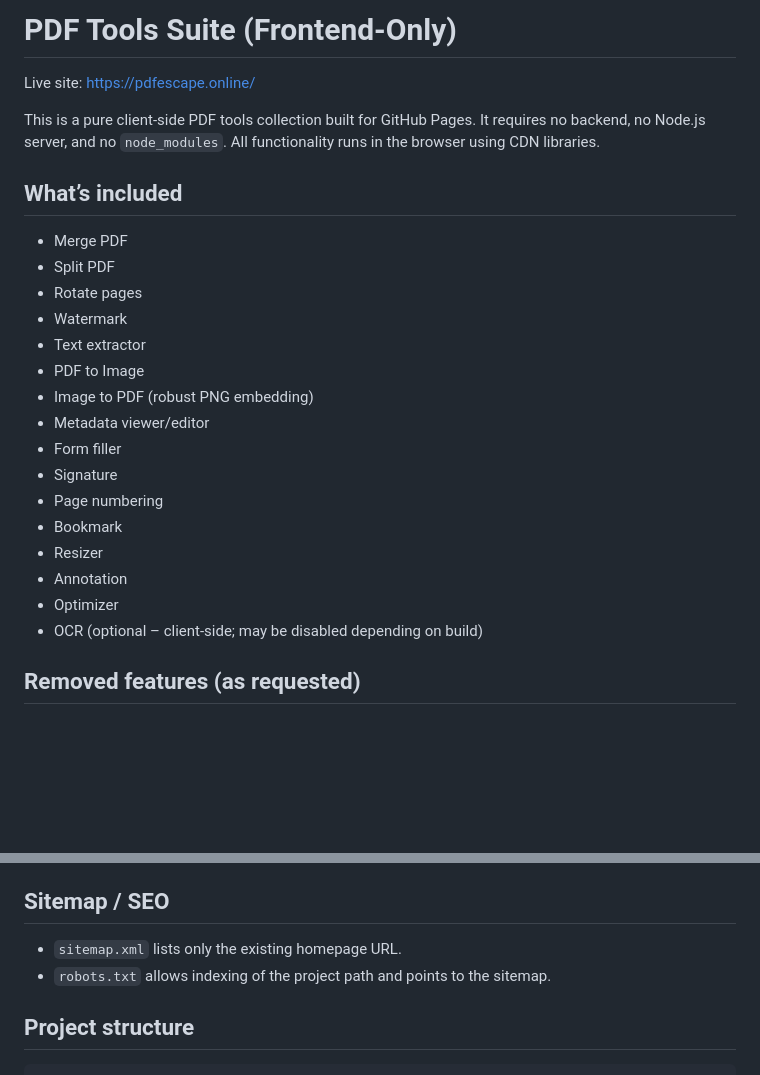
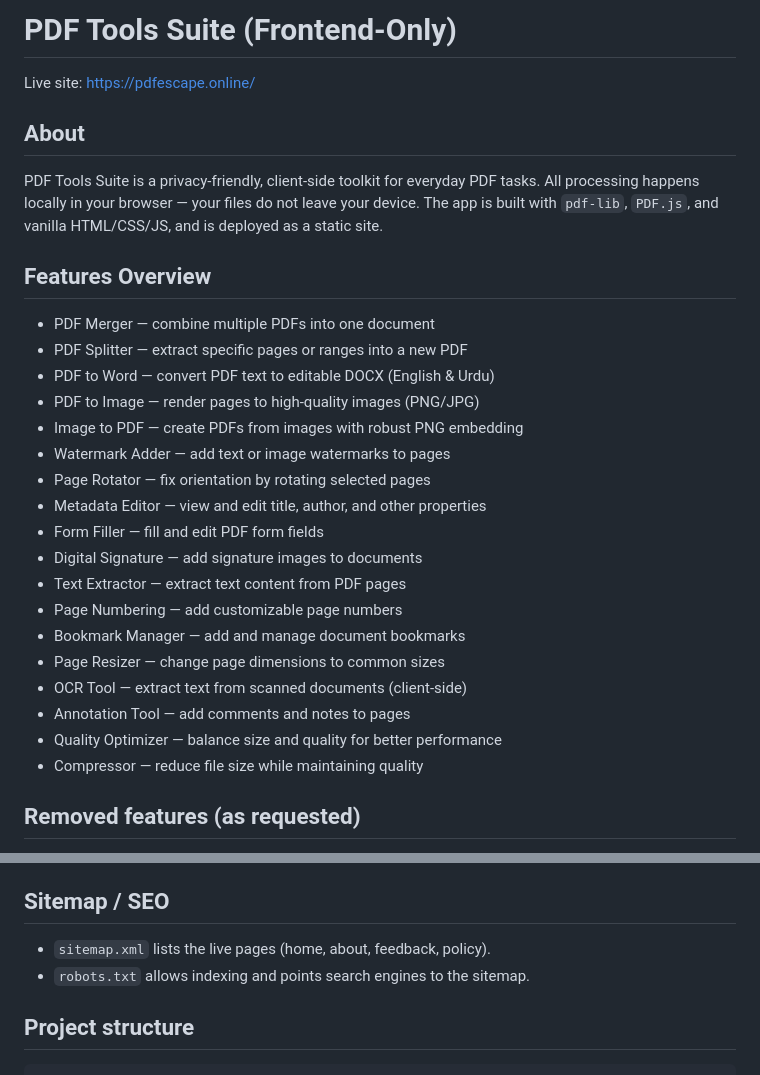
Before and after one commit to alicomputer76w/Pdf_Tools, a Markdown page: README.md, 2 parts joined by grey strips. GitHub-like rendering; blank space fills up the shorter version.

```diff
--- a/README.md
+++ b/README.md
@@ -1,27 +1,31 @@
-# PDF Tools Suite (Frontend-Only)
+# PDF Tools Suite (Frontend‑Only)
 
 Live site: https://pdfescape.online/
 
-This is a pure client‑side PDF tools collection built for GitHub Pages. It requires no backend, no Node.js server, and no `node_modules`. All functionality runs in the browser using CDN libraries.
+## About
 
-## What’s included
+PDF Tools Suite is a privacy‑friendly, client‑side toolkit for everyday PDF tasks. All processing happens locally in your browser — your files do not leave your device. The app is built with `pdf-lib`, `PDF.js`, and vanilla HTML/CSS/JS, and is deployed as a static site.
 
-- Merge PDF
-- Split PDF
-- Rotate pages
-- Watermark
-- Text extractor
-- PDF to Image
-- Image to PDF (robust PNG embedding)
-- Metadata viewer/editor
-- Form filler
-- Signature
-- Page numbering
-- Bookmark
-- Resizer
-- Annotation
-- Optimizer
-- OCR (optional – client‑side; may be disabled depending on build)
+## Features Overview
+
+- PDF Merger — combine multiple PDFs into one document
+- PDF Splitter — extract specific pages or ranges into a new PDF
+- PDF to Word — convert PDF text to editable DOCX (English & Urdu)
+- PDF to Image — render pages to high‑quality images (PNG/JPG)
+- Image to PDF — create PDFs from images with robust PNG embedding
+- Watermark Adder — add text or image watermarks to pages
+- Page Rotator — fix orientation by rotating selected pages
+- Metadata Editor — view and edit title, author, and other properties
+- Form Filler — fill and edit PDF form fields
+- Digital Signature — add signature images to documents
+- Text Extractor — extract text content from PDF pages
+- Page Numbering — add customizable page numbers
+- Bookmark Manager — add and manage document bookmarks
+- Page Resizer — change page dimensions to common sizes
+- OCR Tool — extract text from scanned documents (client‑side)
+- Annotation Tool — add comments and notes to pages
+- Quality Optimizer — balance size and quality for better performance
+- Compressor — reduce file size while maintaining quality
 
 ## Removed features (as requested)
 
@@ -63,8 +67,8 @@ For more reliable local testing, you can serve the folder with any simple HTTP s
 
 ## Sitemap / SEO
 
-- `sitemap.xml` lists only the existing homepage URL.
-- `robots.txt` allows indexing of the project path and points to the sitemap.
+- `sitemap.xml` lists the live pages (home, about, feedback, policy).
+- `robots.txt` allows indexing and points search engines to the sitemap.
 
 ## Project structure
 
```
